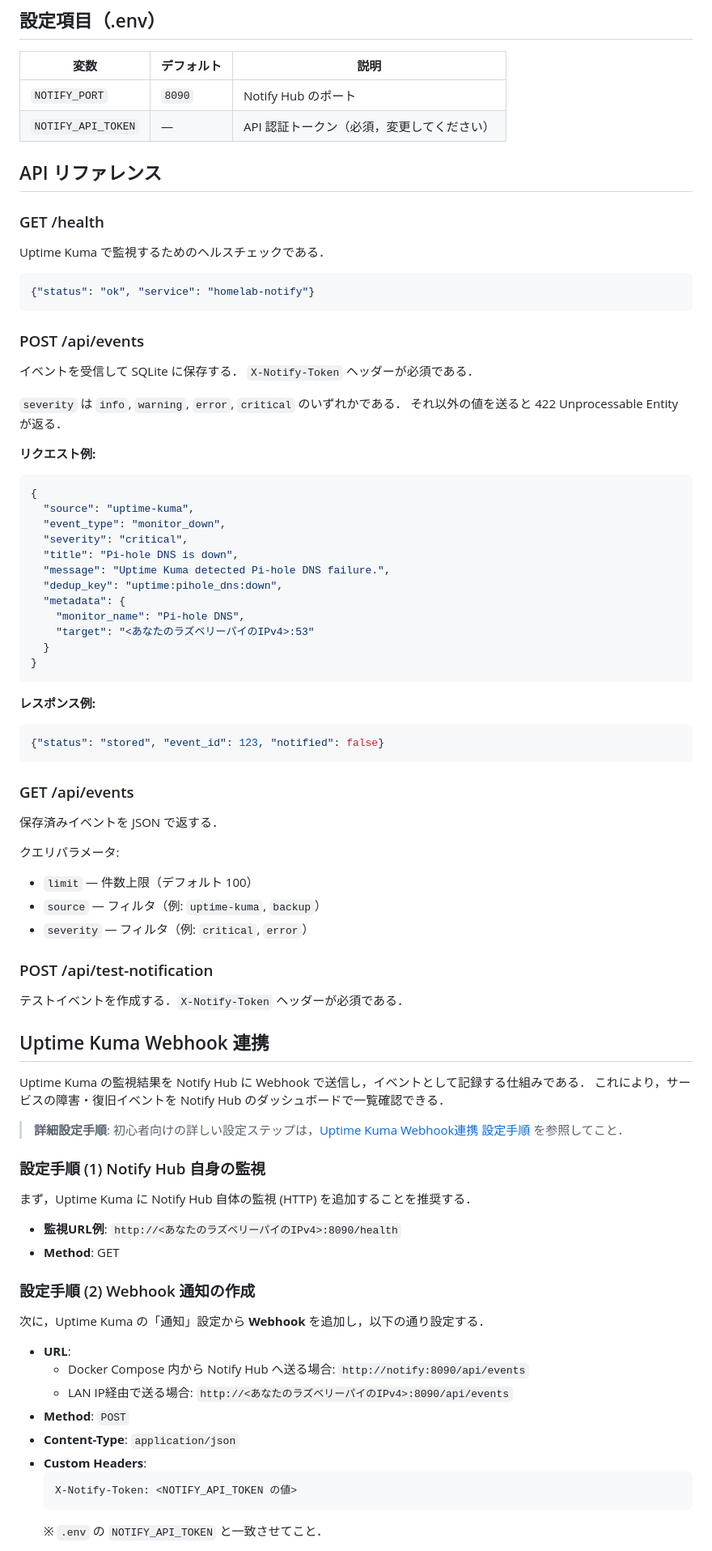
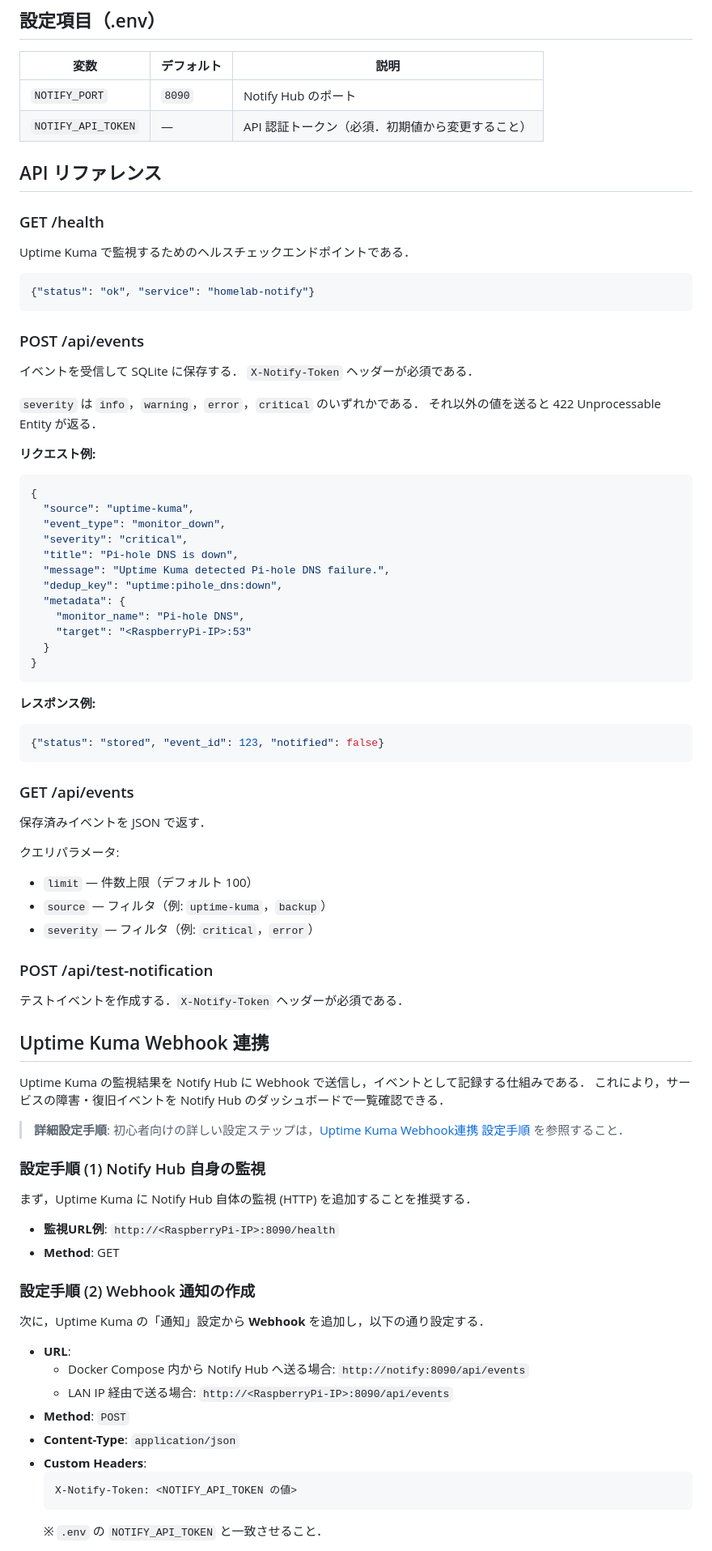
Before and after one commit to chihiro0506i/HomeLab-NOC-v2, a Markdown page: docs/notify.md, the part around one of its changes. Shown at 81% size. GitHub-like rendering.

````diff
--- a/docs/notify.md
+++ b/docs/notify.md
@@ -30,13 +31,13 @@ http://<RaspberryPi-IP>:8090
 | 変数 | デフォルト | 説明 |
 |------|-----------|------|
 | `NOTIFY_PORT` | `8090` | Notify Hub のポート |
-| `NOTIFY_API_TOKEN` | — | API 認証トークン（必須，変更してください） |
+| `NOTIFY_API_TOKEN` | — | API 認証トークン（必須．初期値から変更すること） |
 
 ## API リファレンス
 
 ### GET /health
 
-Uptime Kuma で監視するためのヘルスチェックである．
+Uptime Kuma で監視するためのヘルスチェックエンドポイントである．
 
 ```json
 {"status": "ok", "service": "homelab-notify"}
@@ -47,7 +48,7 @@ Uptime Kuma で監視するためのヘルスチェックである．
 イベントを受信して SQLite に保存する．
 `X-Notify-Token` ヘッダーが必須である．
 
-`severity` は `info`, `warning`, `error`, `critical` のいずれかである．
+`severity` は `info`，`warning`，`error`，`critical` のいずれかである．
 それ以外の値を送ると 422 Unprocessable Entity が返る．
 
 **リクエスト例:**
@@ -62,7 +63,7 @@ Uptime Kuma で監視するためのヘルスチェックである．
   "dedup_key": "uptime:pihole_dns:down",
   "metadata": {
     "monitor_name": "Pi-hole DNS",
-    "target": "<あなたのラズベリーパイのIPv4>:53"
+    "target": "<RaspberryPi-IP>:53"
   }
 }
 ```
@@ -75,12 +76,12 @@ Uptime Kuma で監視するためのヘルスチェックである．
 
 ### GET /api/events
 
-保存済みイベントを JSON で返する．
+保存済みイベントを JSON で返す．
 
 クエリパラメータ:
 - `limit` — 件数上限（デフォルト 100）
-- `source` — フィルタ（例: `uptime-kuma`, `backup`）
-- `severity` — フィルタ（例: `critical`, `error`）
+- `source` — フィルタ（例: `uptime-kuma`，`backup`）
+- `severity` — フィルタ（例: `critical`，`error`）
 
 ### POST /api/test-notification
 
@@ -91,12 +92,12 @@ Uptime Kuma で監視するためのヘルスチェックである．
 Uptime Kuma の監視結果を Notify Hub に Webhook で送信し，イベントとして記録する仕組みである．
 これにより，サービスの障害・復旧イベントを Notify Hub のダッシュボードで一覧確認できる．
 
-> **詳細設定手順**: 初心者向けの詳しい設定ステップは，[Uptime Kuma Webhook連携 設定手順](uptime-kuma-webhook-setup.md) を参照してこと．
+> **詳細設定手順**: 初心者向けの詳しい設定ステップは，[Uptime Kuma Webhook連携 設定手順](uptime-kuma-webhook-setup.md) を参照すること．
 
 ### 設定手順 (1) Notify Hub 自身の監視
 
 まず，Uptime Kuma に Notify Hub 自体の監視 (HTTP) を追加することを推奨する．
-- **監視URL例**: `http://<あなたのラズベリーパイのIPv4>:8090/health`
+- **監視URL例**: `http://<RaspberryPi-IP>:8090/health`
 - **Method**: GET
 
 ### 設定手順 (2) Webhook 通知の作成
@@ -105,12 +106,12 @@ Uptime Kuma の監視結果を Notify Hub に Webhook で送信し，イベン
 
 - **URL**:
   - Docker Compose 内から Notify Hub へ送る場合: `http://notify:8090/api/events`
-  - LAN IP経由で送る場合: `http://<あなたのラズベリーパイのIPv4>:8090/api/events`
+  - LAN IP 経由で送る場合: `http://<RaspberryPi-IP>:8090/api/events`
 - **Method**: `POST`
 - **Content-Type**: `application/json`
 - **Custom Headers**:
   ```
   X-Notify-Token: <NOTIFY_API_TOKEN の値>
   ```
-  ※ `.env` の `NOTIFY_API_TOKEN` と一致させてこと．
+  ※ `.env` の `NOTIFY_API_TOKEN` と一致させること．
 
````
Also changed, not shown: other parts of docs/notify.md (+25 -22 lines), README.md (+2 -2 lines), docs/uptime-kuma-webhook-setup.md (+4 -4 lines).
